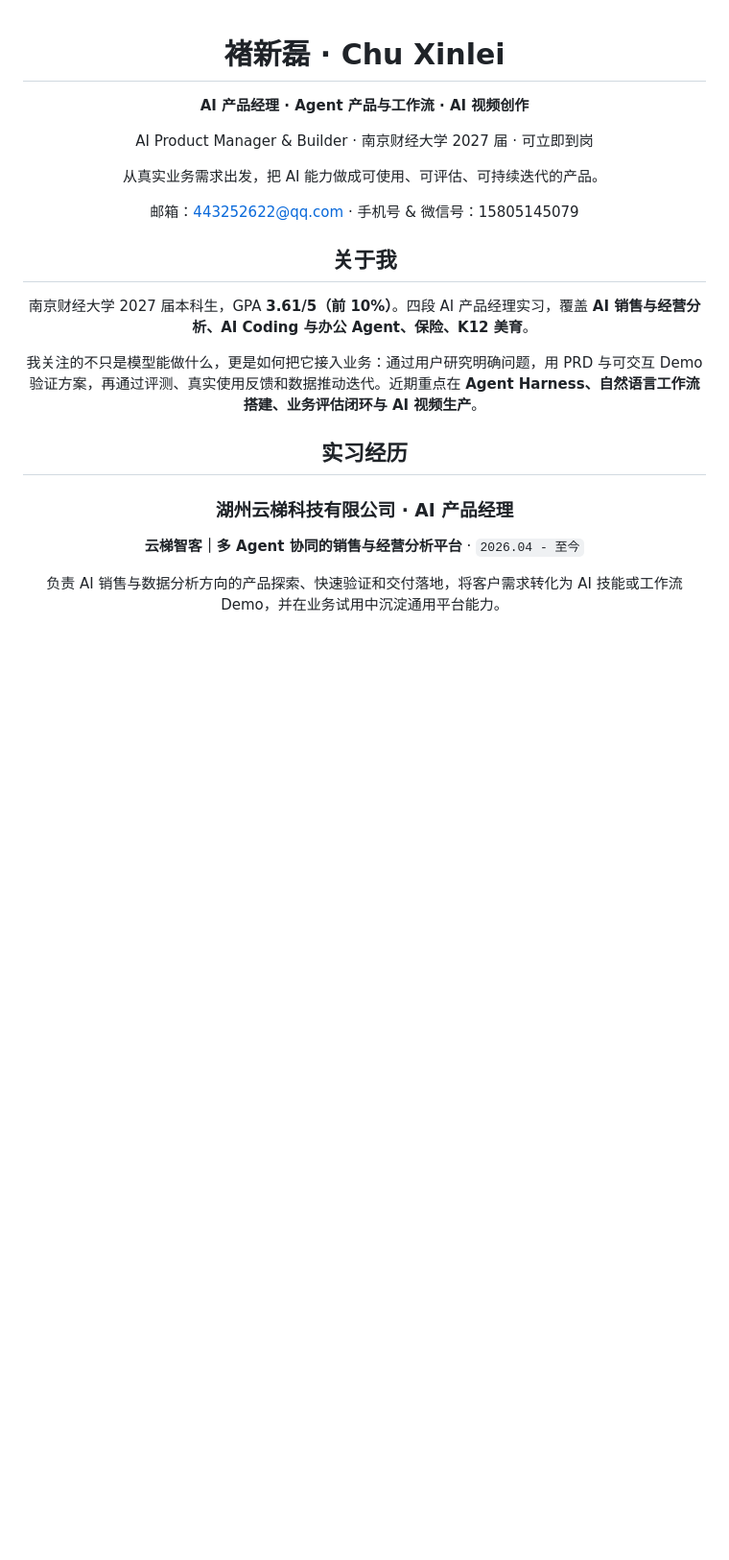
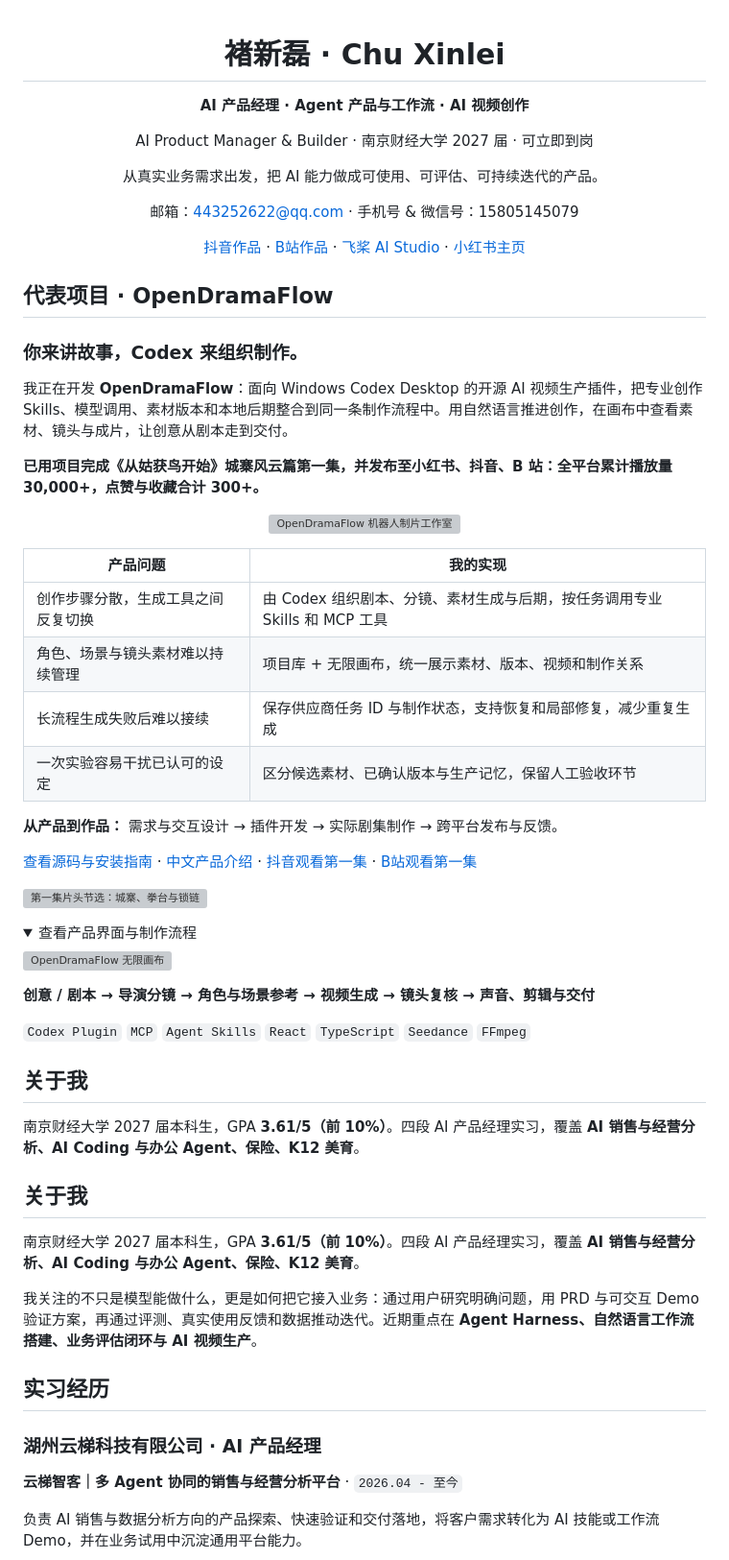
Before and after one commit to jiushiaaa/jiushiaaa, a Markdown page: README.md, the part around the change. Shown at 96% size. Rendered like a GitHub page; folded sections open; blank space fills up the shorter version; grey boxes are pictures that could not be loaded.

```diff
--- a/README.md
+++ b/README.md
@@ -9,6 +9,48 @@ AI Product Manager & Builder · 南京财经大学 2027 届 · 可立即到岗
 从真实业务需求出发，把 AI 能力做成可使用、可评估、可持续迭代的产品。
 
 邮箱：443252622@qq.com · 手机号 & 微信号：15805145079
+
+[抖音作品](https://v.douyin.com/rD_OP4_kMSI/) · [B站作品](https://www.bilibili.com/video/BV1WtYC6UEEN/?vd_source=e0643483c6a3517007cd0589b285add0#reply117268142886086) · [飞桨 AI Studio](https://aistudio.baidu.com/personalcenter/thirdview/11368538) · [小红书主页](https://www.xiaohongshu.com/user/profile/663202e70000000007007b63?tab=note)
+
+</div>
+
+## 代表项目 · OpenDramaFlow
+
+### 你来讲故事，Codex 来组织制作。
+
+我正在开发 **OpenDramaFlow**：面向 Windows Codex Desktop 的开源 AI 视频生产插件，把专业创作 Skills、模型调用、素材版本和本地后期整合到同一条制作流程中。用自然语言推进创作，在画布中查看素材、镜头与成片，让创意从剧本走到交付。
+
+**已用项目完成《从姑获鸟开始》城寨风云篇第一集，并发布至小红书、抖音、B 站：全平台累计播放量 30,000+，点赞与收藏合计 300+。**
+
+<p align="center"><a href="https://github.com/jiushiaaa/open-drama-flow"><img src="https://raw.githubusercontent.com/jiushiaaa/open-drama-flow/main/plugins/ai-drama-studio/public/assets/studio-pixel-hero.png" alt="OpenDramaFlow 机器人制片工作室" width="640" /></a></p>
+
+| 产品问题 | 我的实现 |
+| --- | --- |
+| 创作步骤分散，生成工具之间反复切换 | 由 Codex 组织剧本、分镜、素材生成与后期，按任务调用专业 Skills 和 MCP 工具 |
+| 角色、场景与镜头素材难以持续管理 | 项目库 + 无限画布，统一展示素材、版本、视频和制作关系 |
+| 长流程生成失败后难以接续 | 保存供应商任务 ID 与制作状态，支持恢复和局部修复，减少重复生成 |
+| 一次实验容易干扰已认可的设定 | 区分候选素材、已确认版本与生产记忆，保留人工验收环节 |
+
+**从产品到作品：** 需求与交互设计 → 插件开发 → 实际剧集制作 → 跨平台发布与反馈。
+
+[查看源码与安装指南](https://github.com/jiushiaaa/open-drama-flow) · [中文产品介绍](https://github.com/jiushiaaa/open-drama-flow/blob/main/README_zh.md) · [抖音观看第一集](https://v.douyin.com/rD_OP4_kMSI/) · [B站观看第一集](https://www.bilibili.com/video/BV1WtYC6UEEN/?vd_source=e0643483c6a3517007cd0589b285add0#reply117268142886086)
+
+[![第一集片头节选：城寨、拳台与锁链](https://raw.githubusercontent.com/jiushiaaa/open-drama-flow/main/production/publish-examples/opening-showcase.gif)](https://v.douyin.com/rD_OP4_kMSI/)
+
+<details>
+<summary>查看产品界面与制作流程</summary>
+
+![OpenDramaFlow 无限画布](https://raw.githubusercontent.com/jiushiaaa/open-drama-flow/main/docs/images/production-canvas.png)
+
+**创意 / 剧本 → 导演分镜 → 角色与场景参考 → 视频生成 → 镜头复核 → 声音、剪辑与交付**
+
+`Codex Plugin` `MCP` `Agent Skills` `React` `TypeScript` `Seedance` `FFmpeg`
+
+</details>
+
+## 关于我
+
+南京财经大学 2027 届本科生，GPA **3.61/5（前 10%）**。四段 AI 产品经理实习，覆盖 **AI 销售与经营分析、AI Coding 与办公 Agent、保险、K12 美育**。
 
 ## 关于我
 
```
